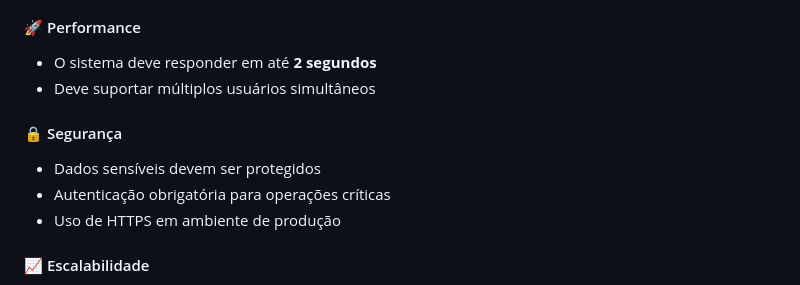
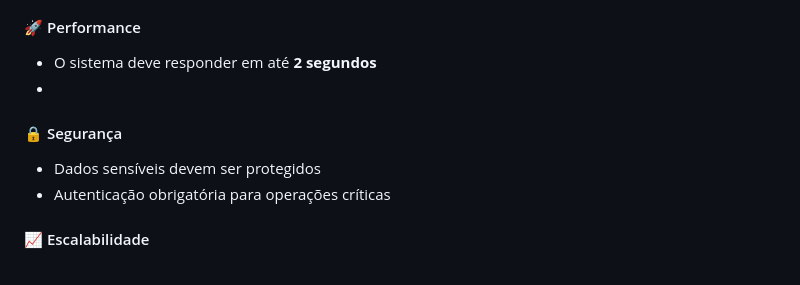
Before and after one commit to gabrielmelolopes/medexpress-distributed-system, a Markdown page: README.md, the part around the change. GitHub-like rendering.

```diff
--- a/README.md
+++ b/README.md
@@ -167,12 +167,10 @@ Garantir que o sistema:
 
 #### 🚀 Performance
 - O sistema deve responder em até **2 segundos**
-- Deve suportar múltiplos usuários simultâneos
-
+-
 #### 🔒 Segurança
 - Dados sensíveis devem ser protegidos
 - Autenticação obrigatória para operações críticas
-- Uso de HTTPS em ambiente de produção
 
 #### 📈 Escalabilidade
 - Sistema preparado para crescimento de usuários
```
